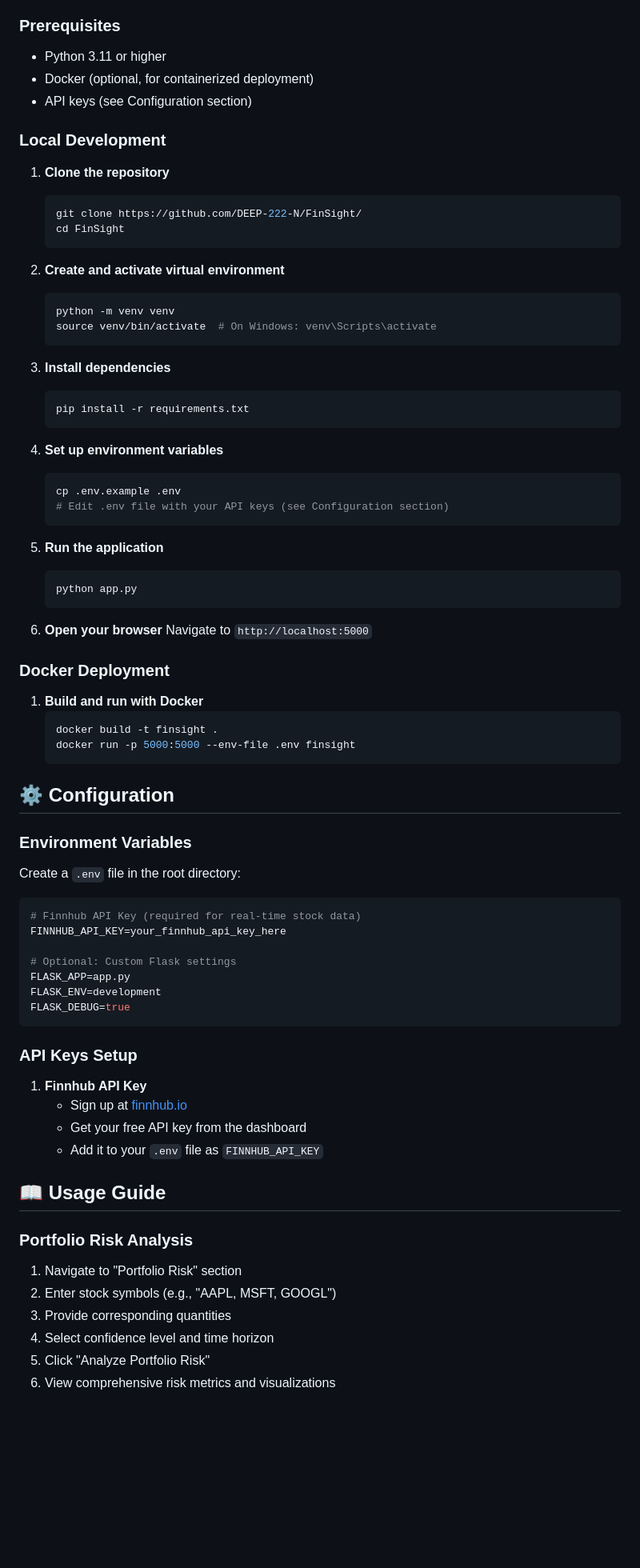
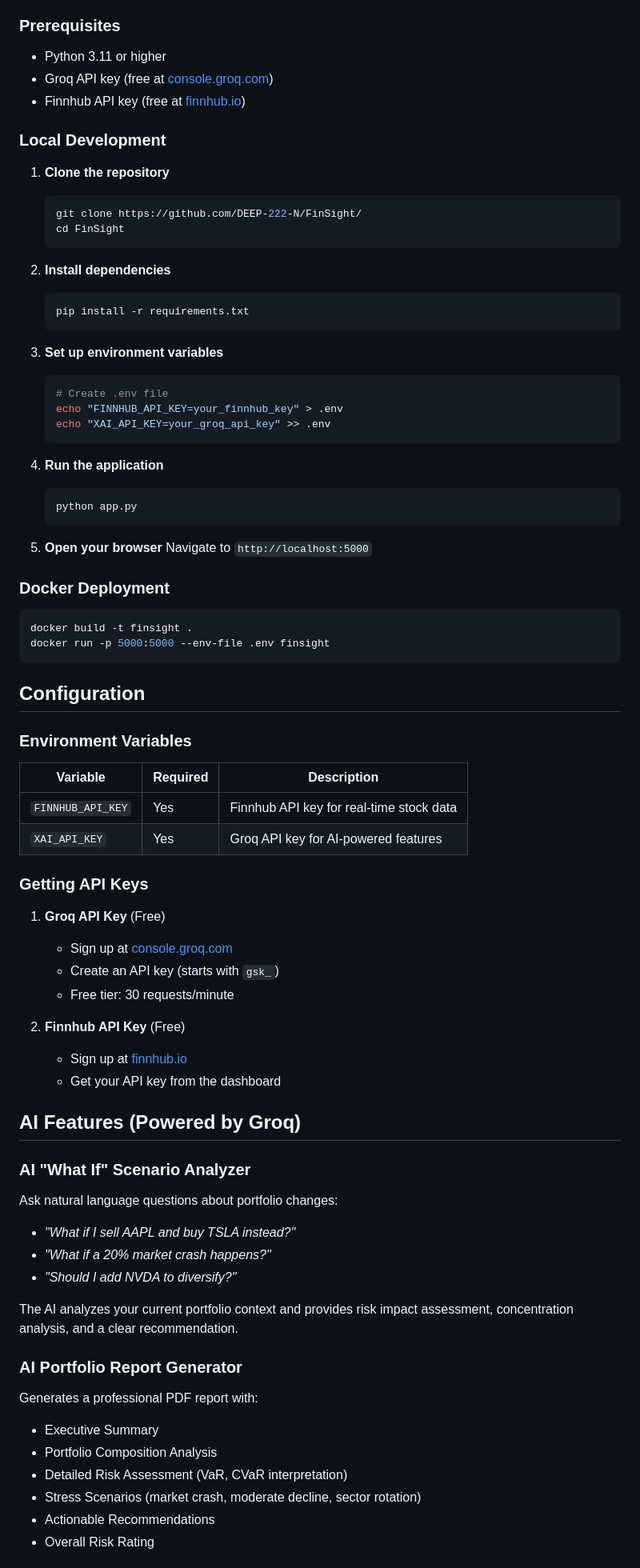
Before and after one commit to DEEP-222-N/FinSight, a Markdown page: README.md, the part around one of its changes. Shown at 80% size. GitHub-like rendering; blank space fills up the shorter version.

Commit message:
Update README with AI features - Market Pulse, What-If Analyzer, PDF Reports

````diff
--- a/README.md
+++ b/README.md
@@ -73,8 +119,8 @@ FinSight/
 
 ### Prerequisites
 - Python 3.11 or higher
-- Docker (optional, for containerized deployment)
-- API keys (see Configuration section)
+- Groq API key (free at [console.groq.com](https://console.groq.com))
+- Finnhub API key (free at [finnhub.io](https://finnhub.io))
 
 ### Local Development
 
@@ -84,70 +130,69 @@ FinSight/
    cd FinSight
    ```
 
-2. **Create and activate virtual environment**
-   ```bash
-   python -m venv venv
-   source venv/bin/activate  # On Windows: venv\Scripts\activate
-   ```
-
-3. **Install dependencies**
+2. **Install dependencies**
    ```bash
    pip install -r requirements.txt
    ```
 
-4. **Set up environment variables**
+3. **Set up environment variables**
    ```bash
-   cp .env.example .env
-   # Edit .env file with your API keys (see Configuration section)
+   # Create .env file
+   echo "FINNHUB_API_KEY=your_finnhub_key" > .env
+   echo "XAI_API_KEY=your_groq_api_key" >> .env
    ```
 
-5. **Run the application**
+4. **Run the application**
    ```bash
    python app.py
    ```
 
-6. **Open your browser**
+5. **Open your browser**
    Navigate to `http://localhost:5000`
 
 ### Docker Deployment
 
-1. **Build and run with Docker**
-   ```bash
-   docker build -t finsight .
-   docker run -p 5000:5000 --env-file .env finsight
-   ```
+```bash
+docker build -t finsight .
+docker run -p 5000:5000 --env-file .env finsight
+```
 
-## ⚙️ Configuration
+## Configuration
 
 ### Environment Variables
 
-Create a `.env` file in the root directory:
+| Variable | Required | Description |
+|----------|----------|-------------|
+| `FINNHUB_API_KEY` | Yes | Finnhub API key for real-time stock data |
+| `XAI_API_KEY` | Yes | Groq API key for AI-powered features |
 
-```env
-# Finnhub API Key (required for real-time stock data)
-FINNHUB_API_KEY=your_finnhub_api_key_here
+### Getting API Keys
 
-# Optional: Custom Flask settings
-FLASK_APP=app.py
-FLASK_ENV=development
-FLASK_DEBUG=true
-```
+1. **Groq API Key** (Free)
+   - Sign up at [console.groq.com](https://console.groq.com)
+   - Create an API key (starts with `gsk_`)
+   - Free tier: 30 requests/minute
 
-### API Keys Setup
+2. **Finnhub API Key** (Free)
+   - Sign up at [finnhub.io](https://finnhub.io)
+   - Get your API key from the dashboard
 
-1. **Finnhub API Key**
-   - Sign up at [finnhub.io](https://finnhub.io)
-   - Get your free API key from the dashboard
-   - Add it to your `.env` file as `FINNHUB_API_KEY`
+## AI Features (Powered by Groq)
 
-## 📖 Usage Guide
+### AI "What If" Scenario Analyzer
+Ask natural language questions about portfolio changes:
+- *"What if I sell AAPL and buy TSLA instead?"*
+- *"What if a 20% market crash happens?"*
+- *"Should I add NVDA to diversify?"*
 
-### Portfolio Risk Analysis
+The AI analyzes your current portfolio context and provides risk impact assessment, concentration analysis, and a clear recommendation.
 
-1. Navigate to "Portfolio Risk" section
-2. Enter stock symbols (e.g., "AAPL, MSFT, GOOGL")
-3. Provide corresponding quantities
-4. Select confidence level and time horizon
-5. Click "Analyze Portfolio Risk"
-6. View comprehensive risk metrics and visualizations
+### AI Portfolio Report Generator
+Generates a professional PDF report with:
+- Executive Summary
+- Portfolio Composition Analysis
+- Detailed Risk Assessment (VaR, CVaR interpretation)
+- Stress Scenarios (market crash, moderate decline, sector rotation)
+- Actionable Recommendations
+- Overall Risk Rating
 
````
Also changed, not shown: other parts of README.md (+117 -117 lines).
